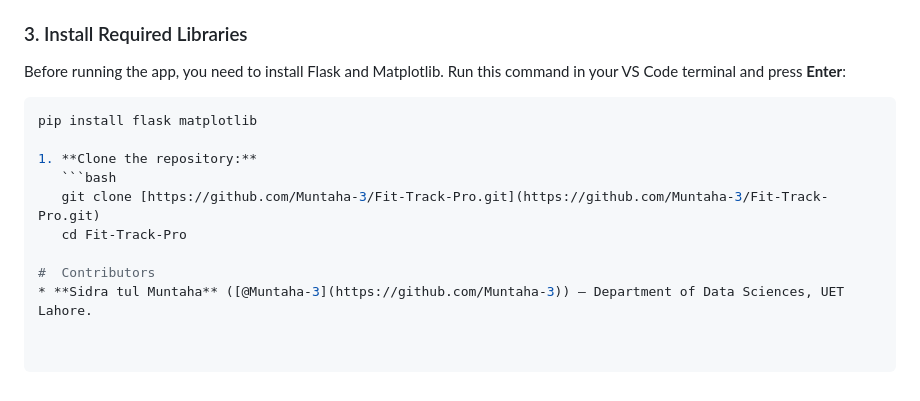
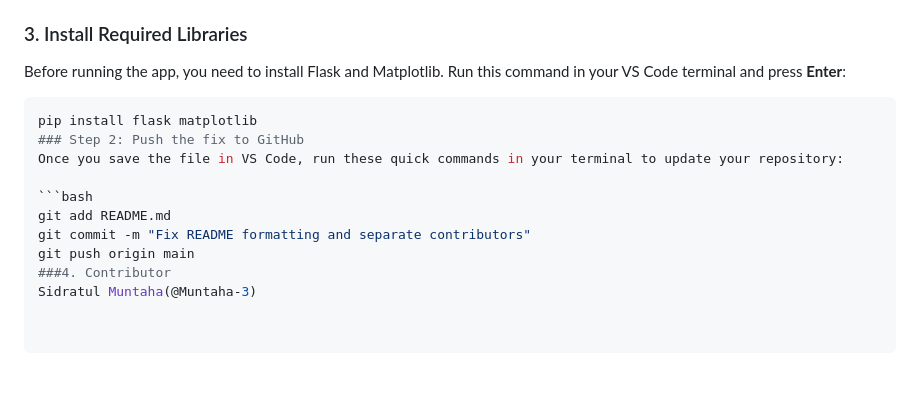
Before and after one commit to Muntaha-3/Fit-Track-Pro, a Markdown page: README.md, the part around the change. Rendered like a GitHub page.

````diff
--- a/README.md
+++ b/README.md
@@ -48,13 +48,15 @@ Follow these simple steps to run the application on your computer using VS Code:
 
 ### 3. Install Required Libraries
 Before running the app, you need to install Flask and Matplotlib. Run this command in your VS Code terminal and press **Enter**:
+
 ```bash
 pip install flask matplotlib
+### Step 2: Push the fix to GitHub
+Once you save the file in VS Code, run these quick commands in your terminal to update your repository:
 
-1. **Clone the repository:**
-   ```bash
-   git clone [https://github.com/Muntaha-3/Fit-Track-Pro.git](https://github.com/Muntaha-3/Fit-Track-Pro.git)
-   cd Fit-Track-Pro
-
-#  Contributors
-* **Sidra tul Muntaha** ([@Muntaha-3](https://github.com/Muntaha-3)) — Department of Data Sciences, UET Lahore.
+```bash
+git add README.md
+git commit -m "Fix README formatting and separate contributors"
+git push origin main
+###4. Contributor
+Sidratul Muntaha(@Muntaha-3)
````
